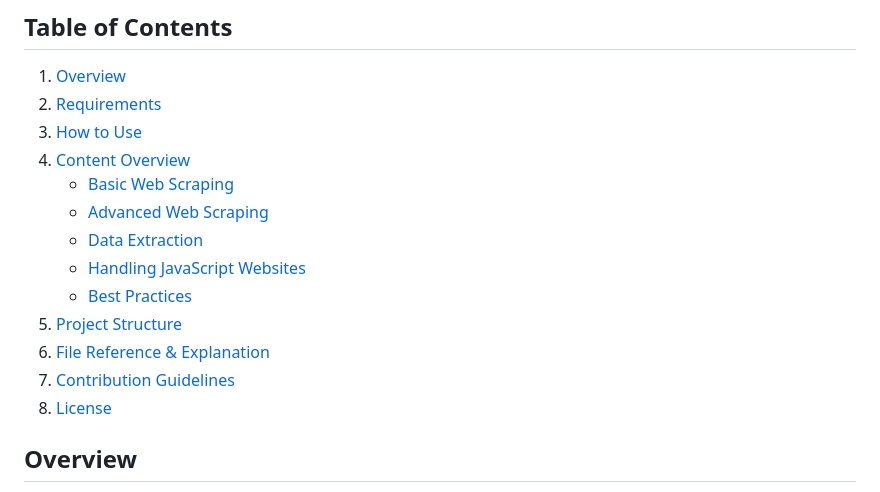
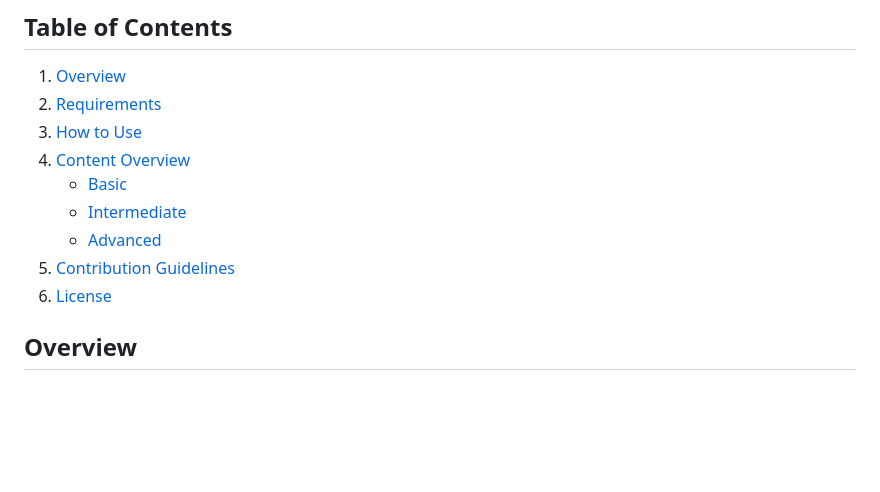
Before and after one commit to rianaditro/kampus, a Markdown page: README.md, the part around the change. Drawn GitHub-style; blank space fills up the shorter version.

```diff
--- a/README.md
+++ b/README.md
@@ -7,15 +7,11 @@ Welcome to the **Python Data Scraping Materials** repository! This repository is
 2. [Requirements](#requirements)
 3. [How to Use](#how-to-use)
 4. [Content Overview](#content-overview)
-    - [Basic Web Scraping](#basic-web-scraping)
-    - [Advanced Web Scraping](#advanced-web-scraping)
-    - [Data Extraction](#data-extraction)
-    - [Handling JavaScript Websites](#handling-javascript-websites)
-    - [Best Practices](#best-practices)
-5. [Project Structure](#project-structure)
-6. [File Reference & Explanation](#file-reference--explanation)
-7. [Contribution Guidelines](#contribution-guidelines)
-8. [License](#license)
+    - [Basic](#basic)
+    - [Intermediate](#intermediate)
+    - [Advanced](#advanced)
+5. [Contribution Guidelines](#contribution-guidelines)
+6. [License](#license)
 
 ## Overview
 This repository contains various Python scripts aimed at teaching you different techniques for **web scraping**. The goal is to cover everything from basic HTML scraping to advanced methods, such as handling dynamic content, managing cookies, and bypassing scraping restrictions.
```
